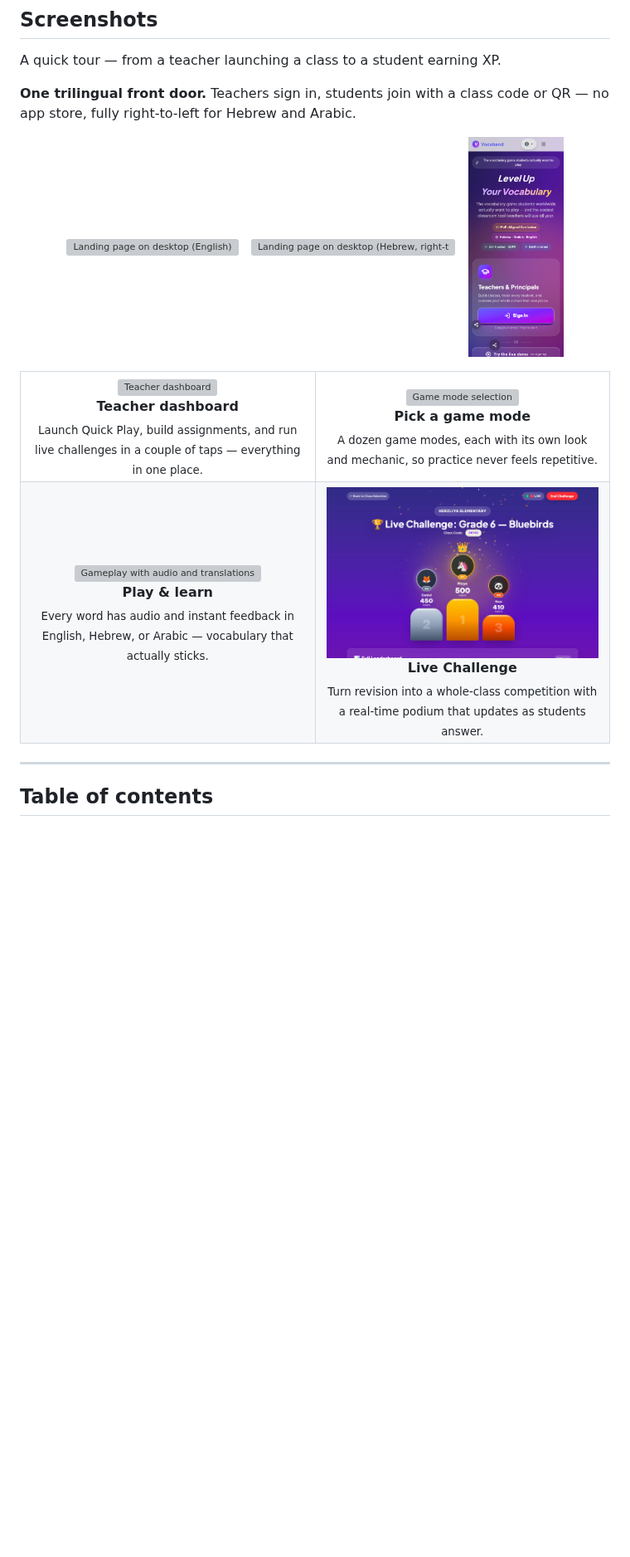
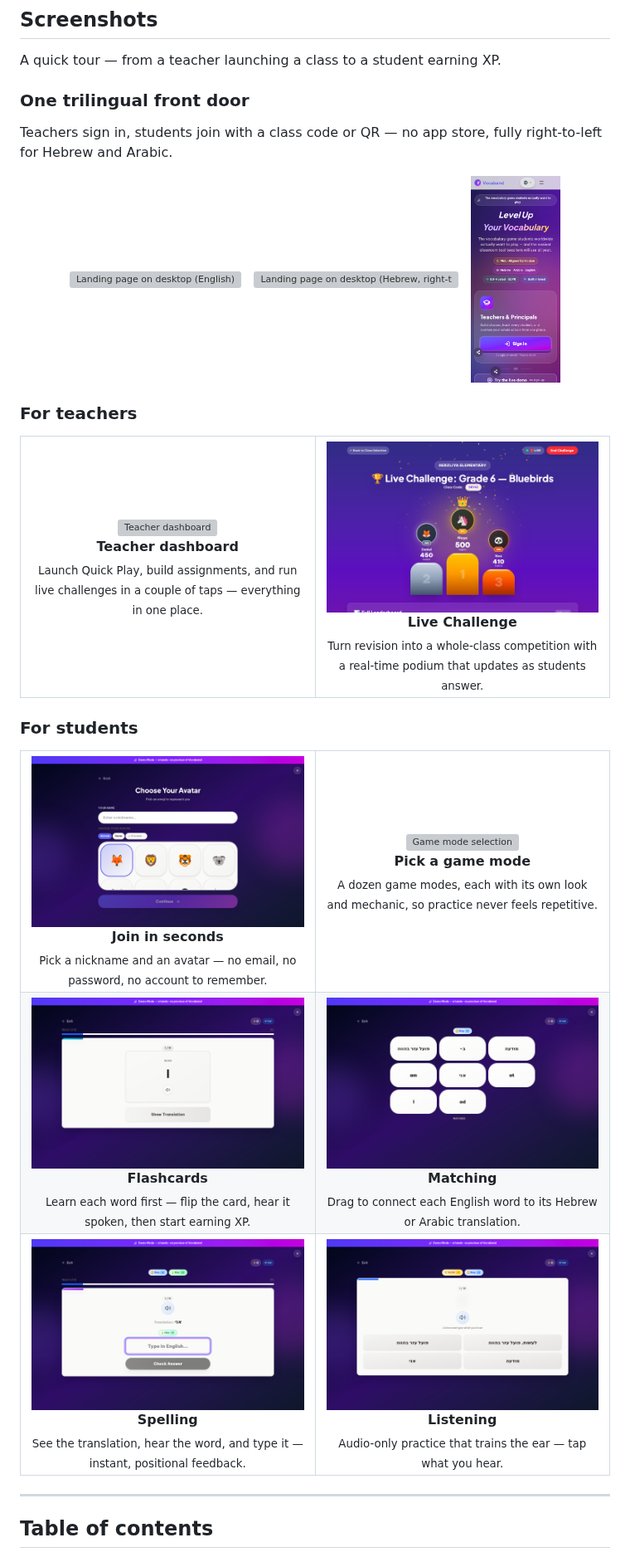
Before and after one commit to ward3107/Vocaband, a Markdown page: README.md, the part around one of its changes. Shown at 83% size. GitHub-like rendering; pictures changed too: docs/screenshots/app-avatar-picker.png (added), docs/screenshots/app-game-flashcards.png (added), docs/screenshots/app-game-listening.png (added); blank space fills up the shorter version; grey boxes are pictures that could not be loaded.

Commit message:
docs(readme): refresh content + add student-side screenshots (#1274)
- Reorganize the screenshot gallery into "One trilingual front door",
  "For teachers", and "For students" sections, adding real student-side
  captures: avatar/nickname onboarding, plus Flashcards, Matching,
  Spelling, and Listening gameplay. All width-constrained to stay small.
- Note the refreshed two-column landing in "What's new (2026)".
- Update "Getting started (students)" to match the current entry points
  (class link / QR / /student) now that the hero is teacher-focused.


Claude-Session: https://claude.ai/code/session_01E4b3o96HLyZkjDjimm22VU

Co-authored-by: Claude <noreply@anthropic.com>

```diff
--- a/README.md
+++ b/README.md
@@ -31,6 +31,8 @@ No app store. No personal data required for students. Works on any device with a
 
 A quick tour — from a teacher launching a class to a student earning XP.
 
-**One trilingual front door.** Teachers sign in, students join with a class code or QR — no app store, fully right-to-left for Hebrew and Arabic.
+### One trilingual front door
+
+Teachers sign in, students join with a class code or QR — no app store, fully right-to-left for Hebrew and Arabic.
 
 <p align="center">
@@ -40,6 +42,8 @@ A quick tour — from a teacher launching a class to a student earning XP.
   &nbsp;
-  <img src="docs/screenshots/landing-mobile.png" alt="Landing page on mobile" width="115">
+  <img src="docs/screenshots/landing-mobile.png" alt="Landing page on mobile" width="108">
 </p>
+
+### For teachers
 
 <table>
   <tr>
@@ -49,6 +53,23 @@ A quick tour — from a teacher launching a class to a student earning XP.
       <sub>Launch Quick Play, build assignments, and run live challenges in a couple of taps — everything in one place.</sub>
     </td>
     <td width="50%" align="center">
+      <img src="docs/screenshots/app-live-challenge.png" alt="Live Challenge leaderboard podium" width="360"><br>
+      <b>Live Challenge</b><br>
+      <sub>Turn revision into a whole-class competition with a real-time podium that updates as students answer.</sub>
+    </td>
+  </tr>
+</table>
+
+### For students
+
+<table>
+  <tr>
+    <td width="50%" align="center">
+      <img src="docs/screenshots/app-avatar-picker.png" alt="Student avatar and nickname picker" width="360"><br>
+      <b>Join in seconds</b><br>
+      <sub>Pick a nickname and an avatar — no email, no password, no account to remember.</sub>
+    </td>
+    <td width="50%" align="center">
       <img src="docs/screenshots/app-game-select.png" alt="Game mode selection" width="360"><br>
       <b>Pick a game mode</b><br>
       <sub>A dozen game modes, each with its own look and mechanic, so practice never feels repetitive.</sub>
@@ -56,14 +77,26 @@ A quick tour — from a teacher launching a class to a student earning XP.
   </tr>
   <tr>
     <td width="50%" align="center">
-      <img src="docs/screenshots/app-game-active.png" alt="Gameplay with audio and translations" width="360"><br>
-      <b>Play &amp; learn</b><br>
-      <sub>Every word has audio and instant feedback in English, Hebrew, or Arabic — vocabulary that actually sticks.</sub>
+      <img src="docs/screenshots/app-game-flashcards.png" alt="Flashcards game mode" width="360"><br>
+      <b>Flashcards</b><br>
+      <sub>Learn each word first — flip the card, hear it spoken, then start earning XP.</sub>
     </td>
     <td width="50%" align="center">
-      <img src="docs/screenshots/app-live-challenge.png" alt="Live Challenge leaderboard podium" width="360"><br>
-      <b>Live Challenge</b><br>
-      <sub>Turn revision into a whole-class competition with a real-time podium that updates as students answer.</sub>
+      <img src="docs/screenshots/app-game-matching.png" alt="Matching game mode" width="360"><br>
+      <b>Matching</b><br>
+      <sub>Drag to connect each English word to its Hebrew or Arabic translation.</sub>
+    </td>
+  </tr>
+  <tr>
+    <td width="50%" align="center">
+      <img src="docs/screenshots/app-game-spelling.png" alt="Spelling game mode" width="360"><br>
+      <b>Spelling</b><br>
+      <sub>See the translation, hear the word, and type it — instant, positional feedback.</sub>
+    </td>
+    <td width="50%" align="center">
+      <img src="docs/screenshots/app-game-listening.png" alt="Listening game mode" width="360"><br>
+      <b>Listening</b><br>
+      <sub>Audio-only practice that trains the ear — tap what you hear.</sub>
     </td>
   </tr>
 </table>
```
Also changed, not shown: other parts of README.md (+4 -3 lines).
